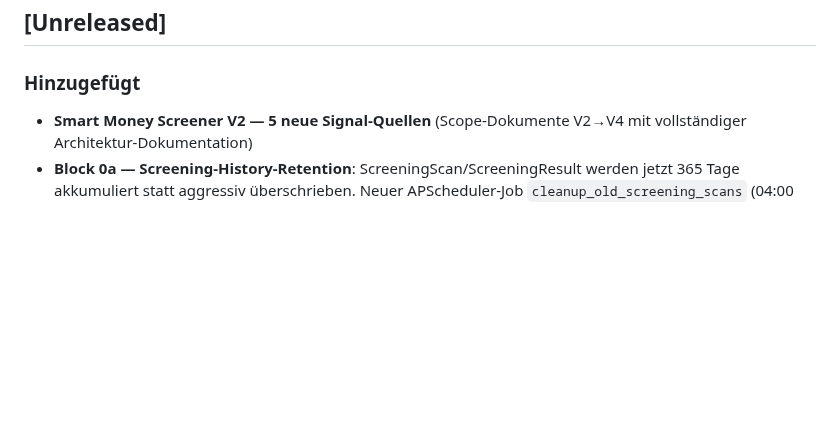
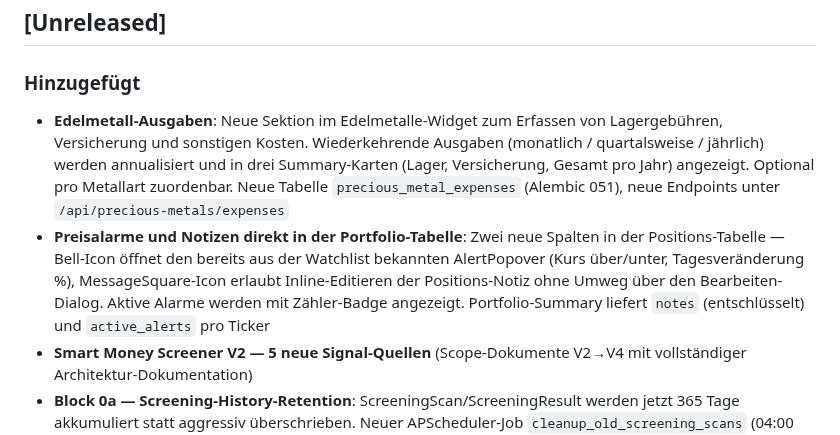
Before and after one commit to dmxch/openfolio, a Markdown page: CHANGELOG.md, the part around the change. Rendered like a GitHub page; blank space fills up the shorter version.

Commit message:
docs(changelog): Edelmetall-Ausgaben + Portfolio-Alarme/Notizen
Co-Authored-By: Claude Opus 4.7 (1M context) <noreply@anthropic.com>

```diff
--- a/CHANGELOG.md
+++ b/CHANGELOG.md
@@ -9,6 +9,8 @@ und dieses Projekt folgt [Semantic Versioning](https://semver.org/lang/de/).
 
 ### Hinzugefügt
 
+- **Edelmetall-Ausgaben**: Neue Sektion im Edelmetalle-Widget zum Erfassen von Lagergebühren, Versicherung und sonstigen Kosten. Wiederkehrende Ausgaben (monatlich / quartalsweise / jährlich) werden annualisiert und in drei Summary-Karten (Lager, Versicherung, Gesamt pro Jahr) angezeigt. Optional pro Metallart zuordenbar. Neue Tabelle `precious_metal_expenses` (Alembic 051), neue Endpoints unter `/api/precious-metals/expenses`
+- **Preisalarme und Notizen direkt in der Portfolio-Tabelle**: Zwei neue Spalten in der Positions-Tabelle — Bell-Icon öffnet den bereits aus der Watchlist bekannten AlertPopover (Kurs über/unter, Tagesveränderung %), MessageSquare-Icon erlaubt Inline-Editieren der Positions-Notiz ohne Umweg über den Bearbeiten-Dialog. Aktive Alarme werden mit Zähler-Badge angezeigt. Portfolio-Summary liefert `notes` (entschlüsselt) und `active_alerts` pro Ticker
 - **Smart Money Screener V2 — 5 neue Signal-Quellen** (Scope-Dokumente V2→V4 mit vollständiger Architektur-Dokumentation)
 - **Block 0a — Screening-History-Retention**: ScreeningScan/ScreeningResult werden jetzt 365 Tage akkumuliert statt aggressiv überschrieben. Neuer APScheduler-Job `cleanup_old_screening_scans` (04:00 CET, löscht Scans > 365 Tage via CASCADE). Neues CLI-Tool `backtest_harness.py` für zukünftige Signal-Gewichts-Validierung (Skelett, Forward-Return-Berechnung als Stub bis +90 Tage History akkumuliert)
 - **Block 1 — CFTC COT Macro-Tab**: Neues isoliertes Macro/Positioning-Panel mit 5 Futures-Instrumenten (Gold, Silber, Crude Oil ICE Brent-WTI, USD Index, 10Y Treasury). Eigene Tabelle `macro_cot_snapshots`, eigener Endpoint `GET /api/screening/macro/cot`, APScheduler-Job `cot_weekly_refresh` (Sa 09:00 CET). Perzentil-Bars über 52-Wochen-Range, Extremzonen-Markierung (≤10, ≥90). CL nutzt ICE Brent-WTI statt NYMEX WTI Financial (dünnerer Kontrakt mit leerer MM-Position)
```
